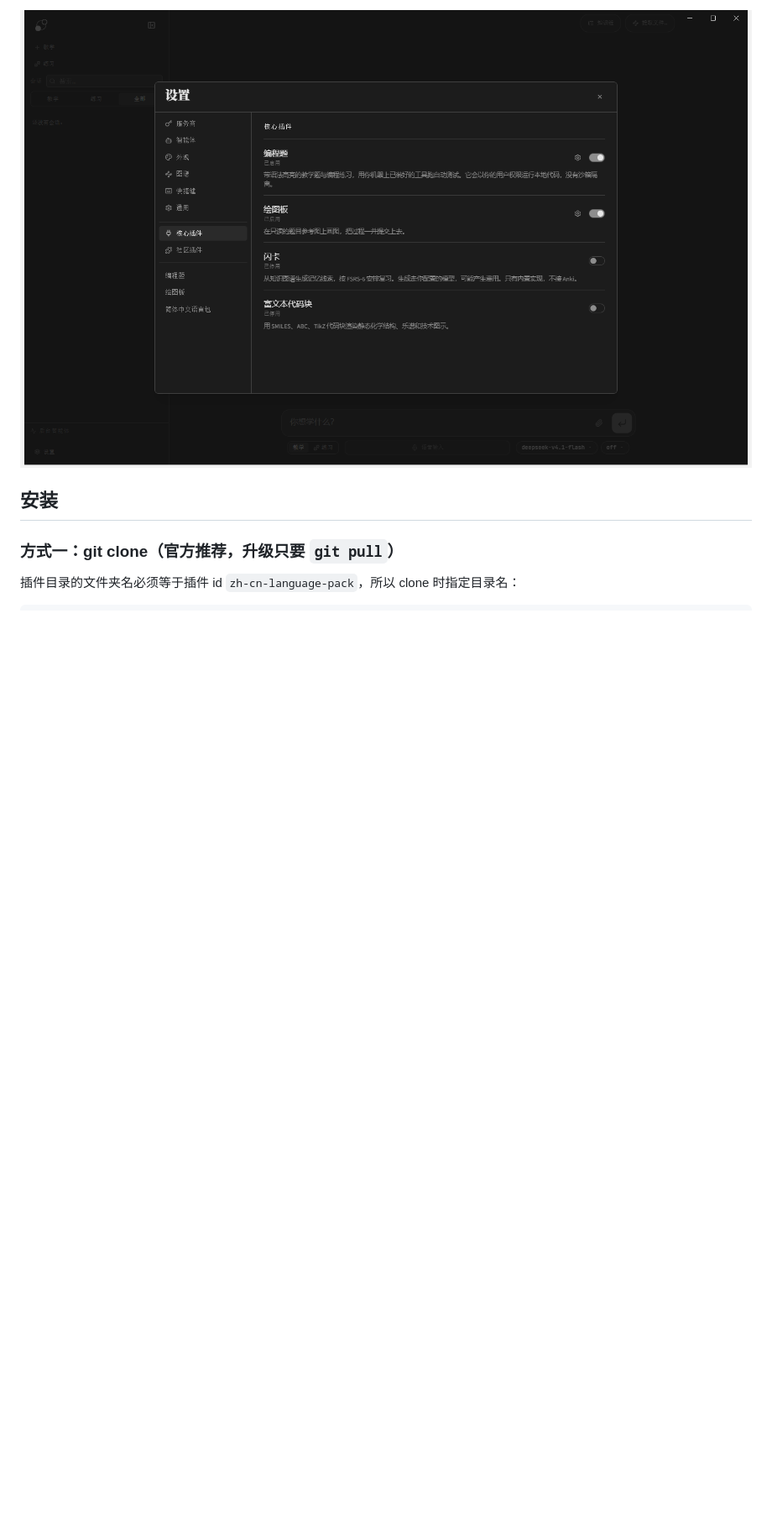
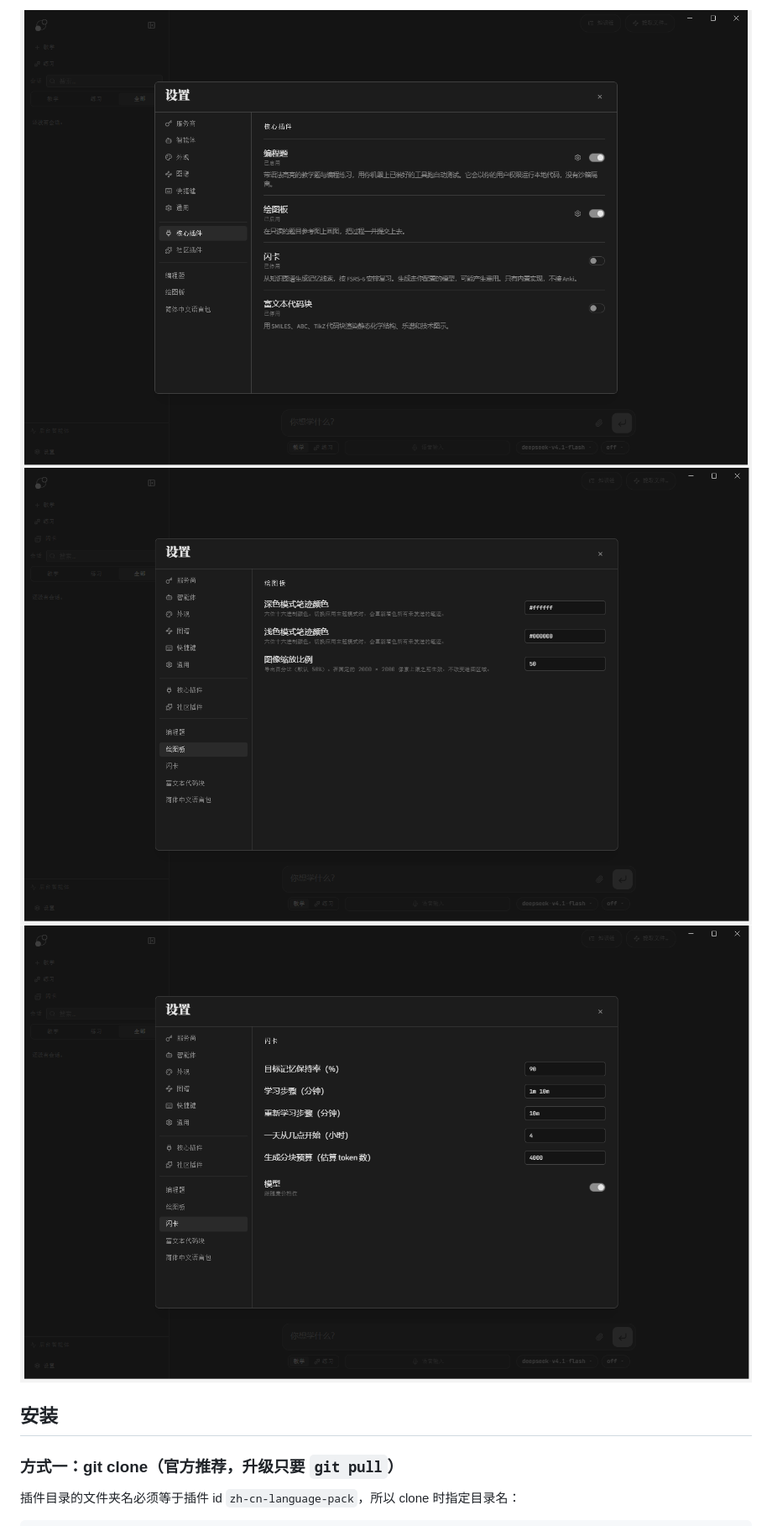
Before and after one commit to jieye666/learnharness-zh-cn, a Markdown page: README.md, the part around one of its changes. Shown at 84% size. GitHub-like rendering; pictures changed too: screenshots/plugin-drawing-pad-1.2.2.png (added), screenshots/plugin-flashcards-1.2.2.png (added); blank space fills up the shorter version.

Commit message:
v1.2.2：核心插件自己的设置页补译（1182 条）
- 绘图板设置页：图像缩放比例与两条说明（六位十六进制颜色、导出百分比）
- 闪卡设置页：保持率/学习步骤/重新学习步骤/一天起点/生成预算/跟随廉价档位
- 命令名：撤销绘制、切换画笔与橡皮
- 新增 tools/extract-core-settings.mjs；补充三张实测截图

```diff
--- a/README.md
+++ b/README.md
@@ -10,5 +10,7 @@ MIT License · 适配 LearnHarness 0.6.1+ · 纯前端注入，不改应用文
 
-![核心插件](screenshots/core-plugins-1.2.1.png)
+![核心插件](screenshots/core-plugins-1.2.2.png)
+![绘图板设置](screenshots/plugin-drawing-pad-1.2.2.png)
+![闪卡设置](screenshots/plugin-flashcards-1.2.2.png)
 
 ## 安装
 
```
Also changed, not shown: other parts of README.md (+1 -1 lines), screenshots/core-plugins-1.2.2.png (renamed from screenshots/core-plugins-1.2.1.png), 6 other files.
